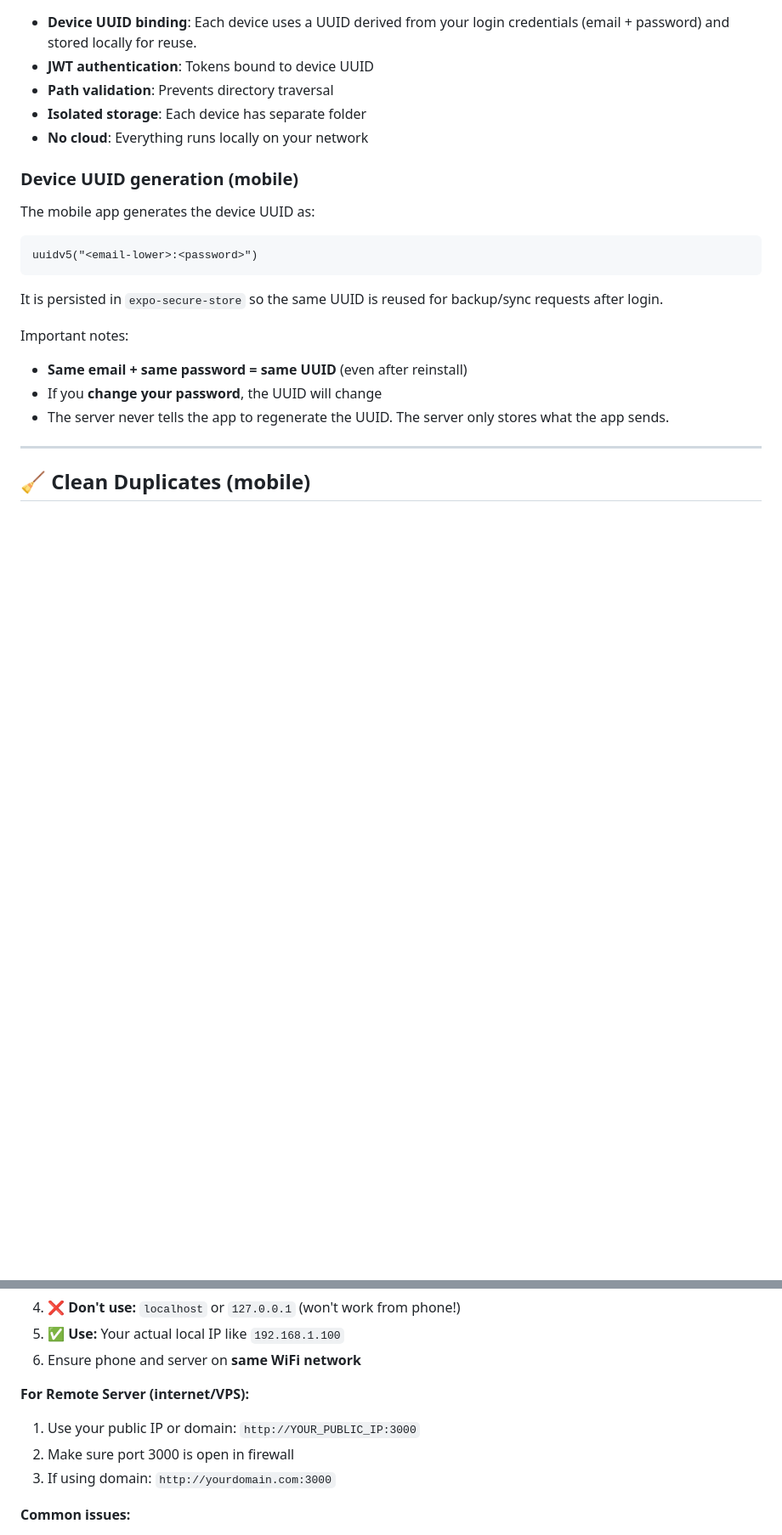
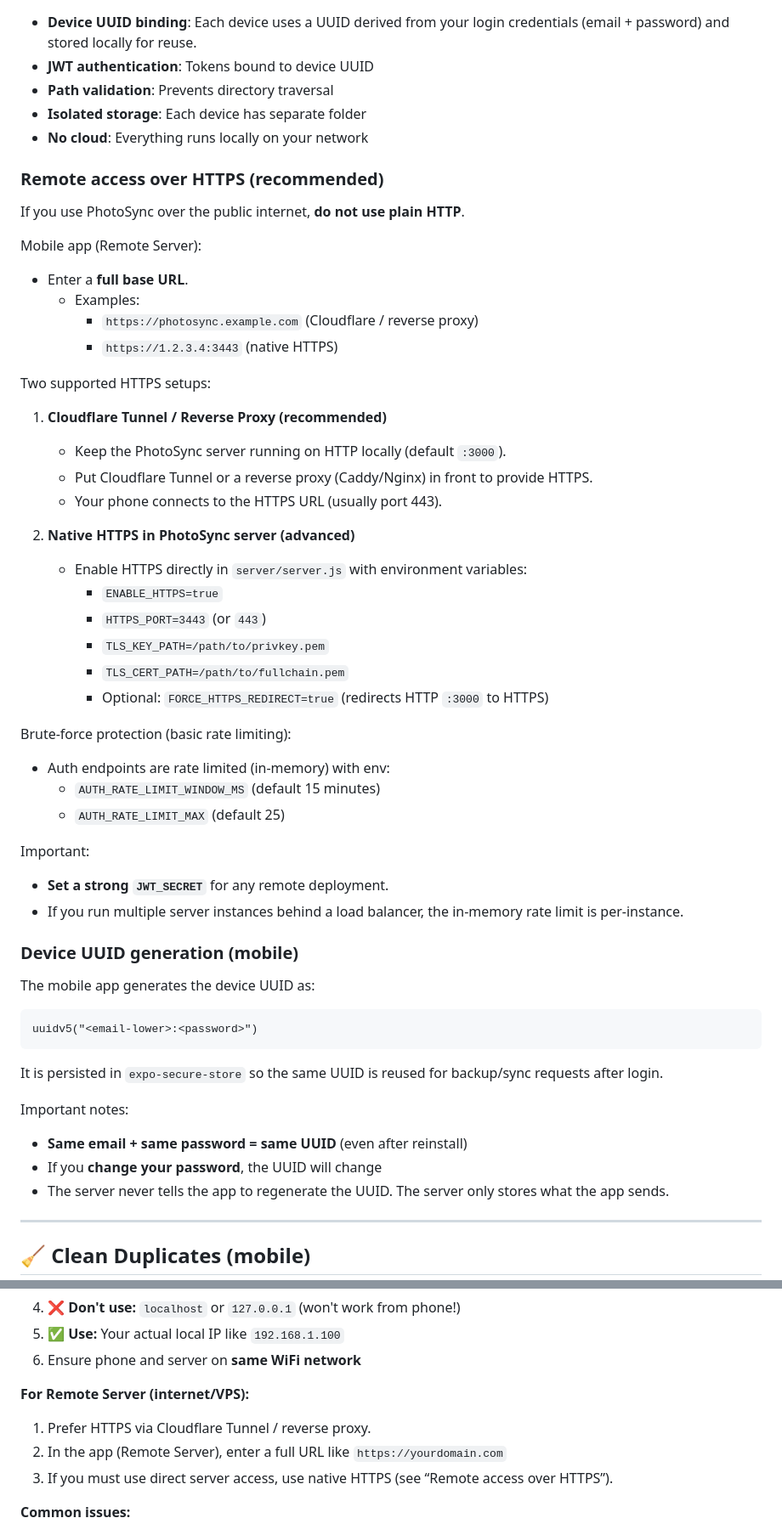
Before and after one commit to viktorvishyn369/PhotoLynk-iOS-Android, a Markdown page: README.md, 2 parts joined by grey strips. Shown: that part at 85% size. GitHub-like rendering; blank space fills up the shorter version.

Commit message:
Document HTTPS remote options

```diff
--- a/README.md
+++ b/README.md
@@ -136,6 +136,43 @@ The server will:
 - **Isolated storage**: Each device has separate folder
 - **No cloud**: Everything runs locally on your network
 
+### Remote access over HTTPS (recommended)
+
+If you use PhotoSync over the public internet, **do not use plain HTTP**.
+
+Mobile app (Remote Server):
+
+- Enter a **full base URL**.
+  - Examples:
+    - `https://photosync.example.com` (Cloudflare / reverse proxy)
+    - `https://1.2.3.4:3443` (native HTTPS)
+
+Two supported HTTPS setups:
+
+1) **Cloudflare Tunnel / Reverse Proxy (recommended)**
+   - Keep the PhotoSync server running on HTTP locally (default `:3000`).
+   - Put Cloudflare Tunnel or a reverse proxy (Caddy/Nginx) in front to provide HTTPS.
+   - Your phone connects to the HTTPS URL (usually port 443).
+
+2) **Native HTTPS in PhotoSync server (advanced)**
+   - Enable HTTPS directly in `server/server.js` with environment variables:
+     - `ENABLE_HTTPS=true`
+     - `HTTPS_PORT=3443` (or `443`)
+     - `TLS_KEY_PATH=/path/to/privkey.pem`
+     - `TLS_CERT_PATH=/path/to/fullchain.pem`
+     - Optional: `FORCE_HTTPS_REDIRECT=true` (redirects HTTP `:3000` to HTTPS)
+
+Brute-force protection (basic rate limiting):
+
+- Auth endpoints are rate limited (in-memory) with env:
+  - `AUTH_RATE_LIMIT_WINDOW_MS` (default 15 minutes)
+  - `AUTH_RATE_LIMIT_MAX` (default 25)
+
+Important:
+
+- **Set a strong `JWT_SECRET`** for any remote deployment.
+- If you run multiple server instances behind a load balancer, the in-memory rate limit is per-instance.
+
 ### Device UUID generation (mobile)
 
 The mobile app generates the device UUID as:
@@ -211,9 +248,9 @@ See [PRIVACY_POLICY.md](PRIVACY_POLICY.md)
 6. Ensure phone and server on **same WiFi network**
 
 **For Remote Server (internet/VPS):**
-1. Use your public IP or domain: `http://YOUR_PUBLIC_IP:3000`
-2. Make sure port 3000 is open in firewall
-3. If using domain: `http://yourdomain.com:3000`
+1. Prefer HTTPS via Cloudflare Tunnel / reverse proxy.
+2. In the app (Remote Server), enter a full URL like `https://yourdomain.com`
+3. If you must use direct server access, use native HTTPS (see “Remote access over HTTPS”).
 
 **Common issues:**
 - Server not running? Check tray icon or terminal
```
